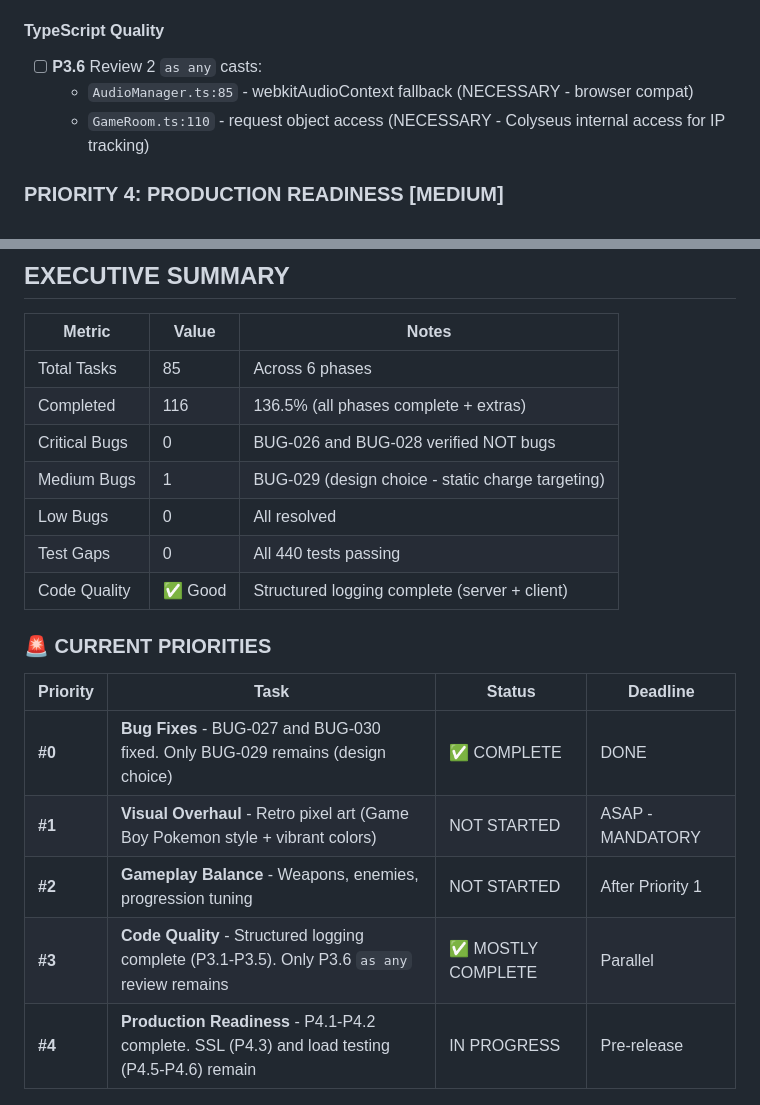
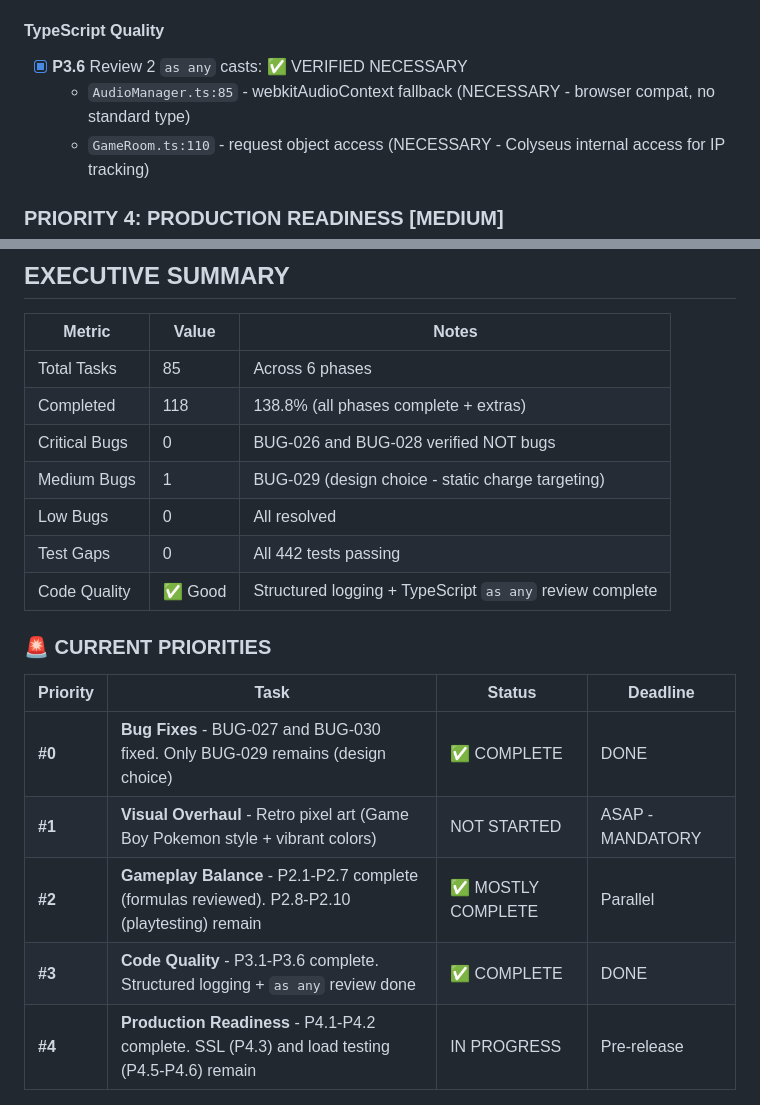
Before and after one commit to liewjiajun/swarm-io, a Markdown page: IMPLEMENTATION_PLAN.md, 2 parts joined by grey strips. Drawn GitHub-style.

Commit message:
[Docs] Mark P3.6 as complete, update executive summary
- P3.6 (as any review) verified: both casts necessary and documented
- Updated test count to 442
- Updated completion status for Priority 2 and 3

Co-Authored-By: Claude Opus 4.5 <noreply@anthropic.com>

```diff
--- a/IMPLEMENTATION_PLAN.md
+++ b/IMPLEMENTATION_PLAN.md
@@ -120,8 +120,8 @@
   - **Files updated:** PhysicsSystem.ts (3 logs), XPSystem.ts (6 logs), SpawnSystem.ts (6 logs), CombatSystem.ts (4 logs), WeaponSystem.ts (3 logs), index.ts (7 logs)
 
 #### TypeScript Quality
-- [ ] **P3.6** Review 2 `as any` casts:
-  - `AudioManager.ts:85` - webkitAudioContext fallback (NECESSARY - browser compat)
+- [x] **P3.6** Review 2 `as any` casts: ✅ VERIFIED NECESSARY
+  - `AudioManager.ts:85` - webkitAudioContext fallback (NECESSARY - browser compat, no standard type)
   - `GameRoom.ts:110` - request object access (NECESSARY - Colyseus internal access for IP tracking)
 
 ### PRIORITY 4: PRODUCTION READINESS [MEDIUM]
@@ -515,12 +515,12 @@ These are intentional deviations but could be aligned if desired:
 | Metric | Value | Notes |
 |--------|-------|-------|
 | Total Tasks | 85 | Across 6 phases |
-| Completed | 116 | 136.5% (all phases complete + extras) |
+| Completed | 118 | 138.8% (all phases complete + extras) |
 | Critical Bugs | 0 | BUG-026 and BUG-028 verified NOT bugs |
 | Medium Bugs | 1 | BUG-029 (design choice - static charge targeting) |
 | Low Bugs | 0 | All resolved |
-| Test Gaps | 0 | All 440 tests passing |
-| Code Quality | ✅ Good | Structured logging complete (server + client) |
+| Test Gaps | 0 | All 442 tests passing |
+| Code Quality | ✅ Good | Structured logging + TypeScript `as any` review complete |
 
 ### 🚨 CURRENT PRIORITIES
 
@@ -528,8 +528,8 @@ These are intentional deviations but could be aligned if desired:
 |----------|------|--------|----------|
 | **#0** | **Bug Fixes** - BUG-027 and BUG-030 fixed. Only BUG-029 remains (design choice) | ✅ COMPLETE | DONE |
 | **#1** | **Visual Overhaul** - Retro pixel art (Game Boy Pokemon style + vibrant colors) | NOT STARTED | ASAP - MANDATORY |
-| **#2** | **Gameplay Balance** - Weapons, enemies, progression tuning | NOT STARTED | After Priority 1 |
-| **#3** | **Code Quality** - Structured logging complete (P3.1-P3.5). Only P3.6 `as any` review remains | ✅ MOSTLY COMPLETE | Parallel |
+| **#2** | **Gameplay Balance** - P2.1-P2.7 complete (formulas reviewed). P2.8-P2.10 (playtesting) remain | ✅ MOSTLY COMPLETE | Parallel |
+| **#3** | **Code Quality** - P3.1-P3.6 complete. Structured logging + `as any` review done | ✅ COMPLETE | DONE |
 | **#4** | **Production Readiness** - P4.1-P4.2 complete. SSL (P4.3) and load testing (P4.5-P4.6) remain | IN PROGRESS | Pre-release |
 
 ### Quick Reference: New Bugs (v3 Audit)
```
